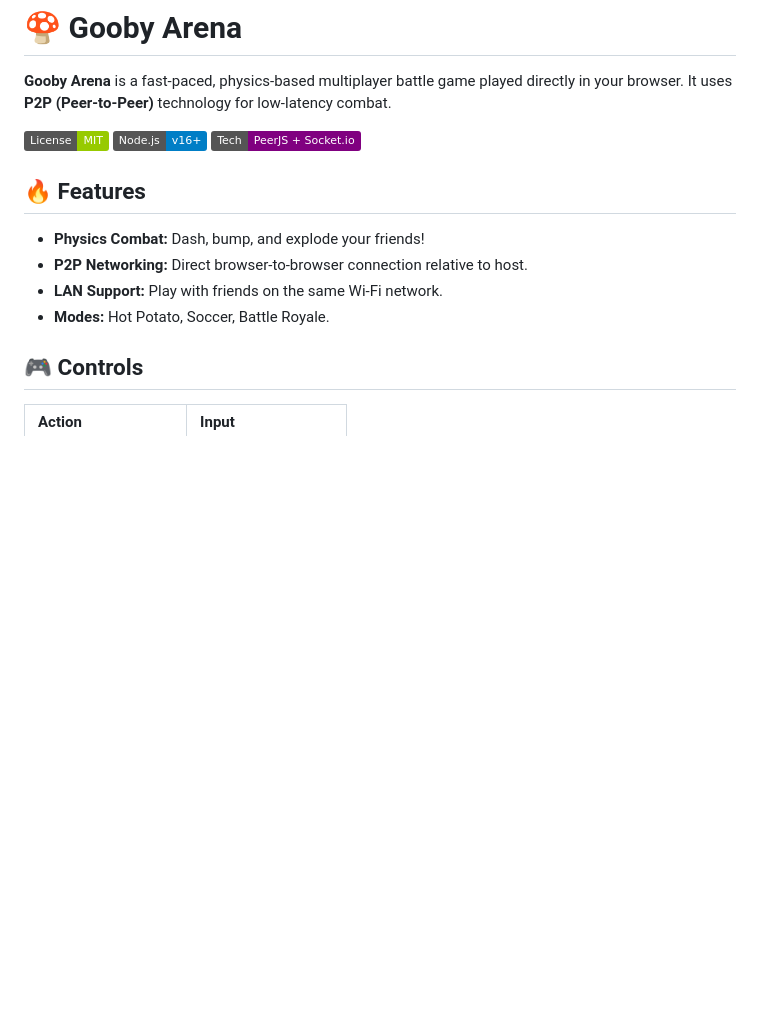
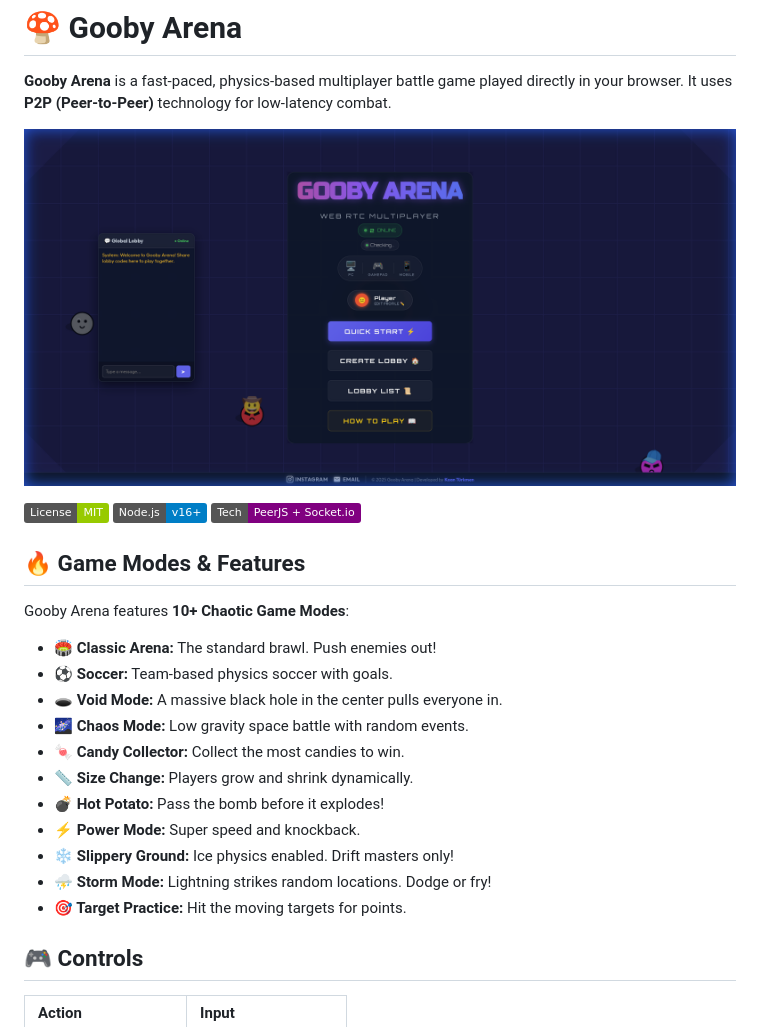
Before and after one commit to tujue/gooby_arena, a Markdown page: README.md, the part around the change. Drawn GitHub-style; pictures changed too: public/gameplay.png (added); badges without logos; blank space fills up the shorter version.

Commit message:
Docs: Added gameplay screenshot and extended game mode list

```diff
--- a/README.md
+++ b/README.md
@@ -1,16 +1,26 @@
 # 🍄 Gooby Arena
 
 **Gooby Arena** is a fast-paced, physics-based multiplayer battle game played directly in your browser. It uses **P2P (Peer-to-Peer)** technology for low-latency combat.
+
+![Gameplay Screenshot](public/gameplay.png)
 
 ![License](https://img.shields.io/badge/License-MIT-green.svg)
 ![Node](https://img.shields.io/badge/Node.js-v16+-blue.svg)
 ![P2P](https://img.shields.io/badge/Tech-PeerJS_%2B_Socket.io-purple.svg)
 
-## 🔥 Features
-*   **Physics Combat:** Dash, bump, and explode your friends!
-*   **P2P Networking:** Direct browser-to-browser connection relative to host.
-*   **LAN Support:** Play with friends on the same Wi-Fi network.
-*   **Modes:** Hot Potato, Soccer, Battle Royale.
+## 🔥 Game Modes & Features
+Gooby Arena features **10+ Chaotic Game Modes**:
+*   **🏟️ Classic Arena:** The standard brawl. Push enemies out!
+*   **⚽ Soccer:** Team-based physics soccer with goals.
+*   **🕳️ Void Mode:** A massive black hole in the center pulls everyone in.
+*   **🌌 Chaos Mode:** Low gravity space battle with random events.
+*   **🍬 Candy Collector:** Collect the most candies to win.
+*   **📏 Size Change:** Players grow and shrink dynamically.
+*   **💣 Hot Potato:** Pass the bomb before it explodes!
+*   **⚡ Power Mode:** Super speed and knockback.
+*   **❄️ Slippery Ground:** Ice physics enabled. Drift masters only!
+*   **⛈️ Storm Mode:** Lightning strikes random locations. Dodge or fry!
+*   **🎯 Target Practice:** Hit the moving targets for points.
 
 ## 🎮 Controls
 
```
Also changed, not shown: 1 other file.
